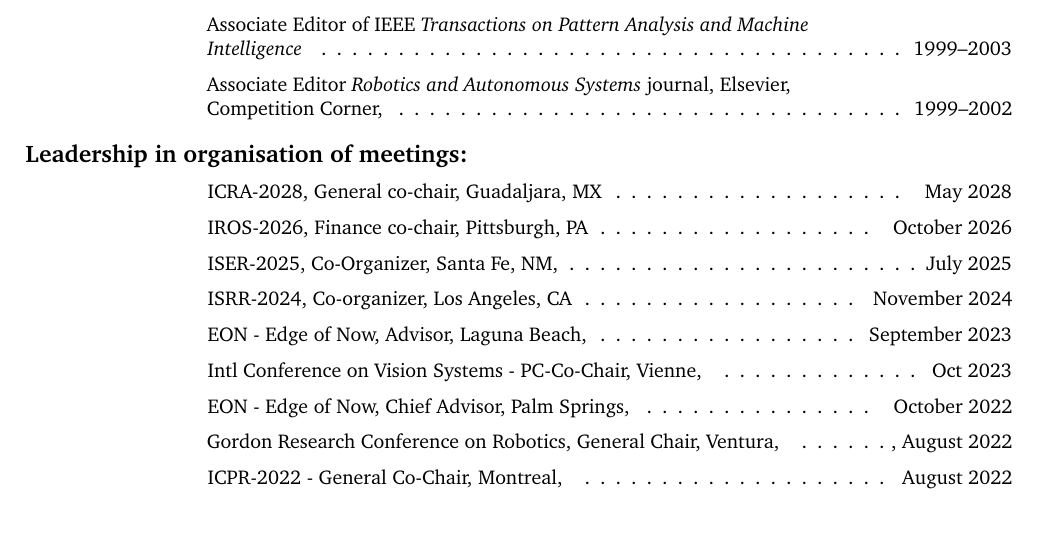
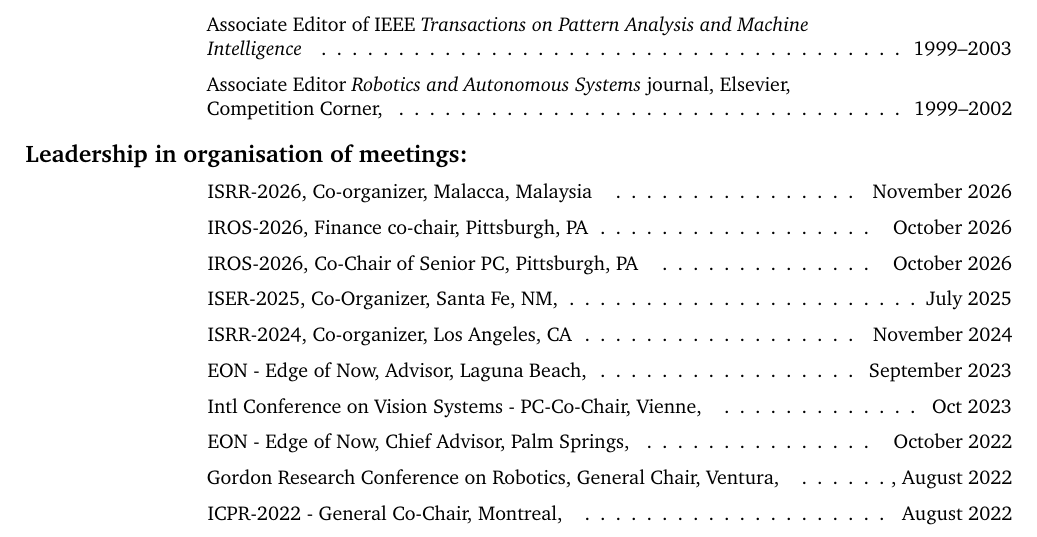
Before and after one commit to hichristensen/hiccv, a LaTeX CV (hiccv.tex): part of page 44 of 51, cut so that both start at the same text. Compiled offline with pdfLaTeX.

Commit message:
award and conference updates

```diff
--- a/hiccv.tex
+++ b/hiccv.tex
@@ -981,8 +981,9 @@
 	\end{cvlist}
 
 	\begin{cvlist}{Leadership in organisation of meetings:}
-		\item ICRA-2028, General co-chair, Guadaljara, MX \cftdotfill{\cftdotsep} May 2028
+    \item ISRR-2026, Co-organizer, Malacca, Malaysia \cftdotfill{\cftdotsep} November 2026
 		\item IROS-2026, Finance co-chair, Pittsburgh, PA \cftdotfill{\cftdotsep} October 2026
+		\item IROS-2026, Co-Chair of Senior PC, Pittsburgh, PA \cftdotfill{\cftdotsep} October 2026
 		\item ISER-2025, Co-Organizer, Santa Fe, NM, \cftdotfill{\cftdotsep} July 2025
 		\item ISRR-2024, Co-organizer, Los Angeles, CA \cftdotfill{\cftdotsep}  November 2024
 		\item EON - Edge of Now, Advisor, Laguna Beach, \cftdotfill{\cftdotsep} September 2023
```
